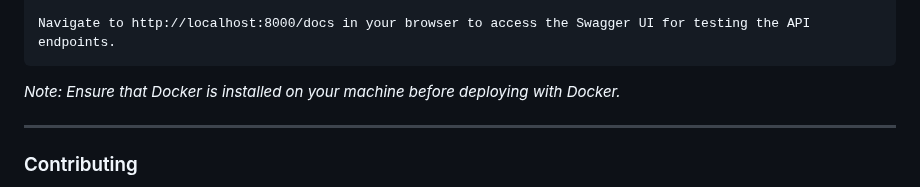
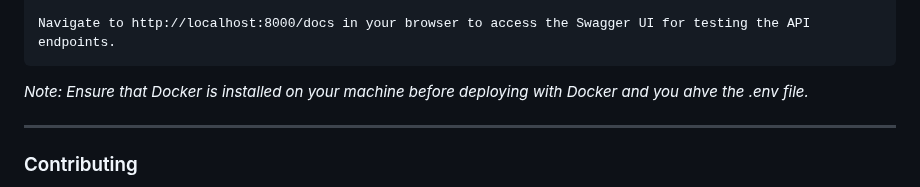
Before and after one commit to odoh-tc/e-commerce, a Markdown page: README.md, the part around the change. GitHub-like rendering.

```diff
--- a/README.md
+++ b/README.md
@@ -104,7 +104,7 @@ Run the Docker container:
 
     Navigate to http://localhost:8000/docs in your browser to access the Swagger UI for testing the API endpoints.
 
-*Note: Ensure that Docker is installed on your machine before deploying with Docker.*
+*Note: Ensure that Docker is installed on your machine before deploying with Docker and you ahve the .env file.*
 
 ---
 
```
